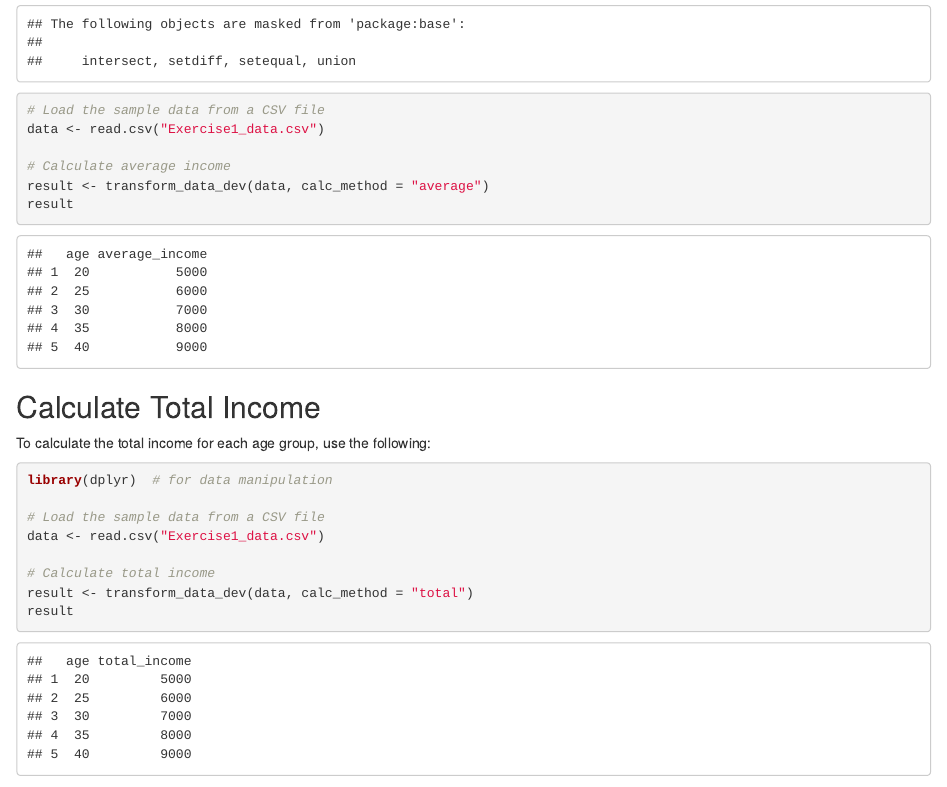
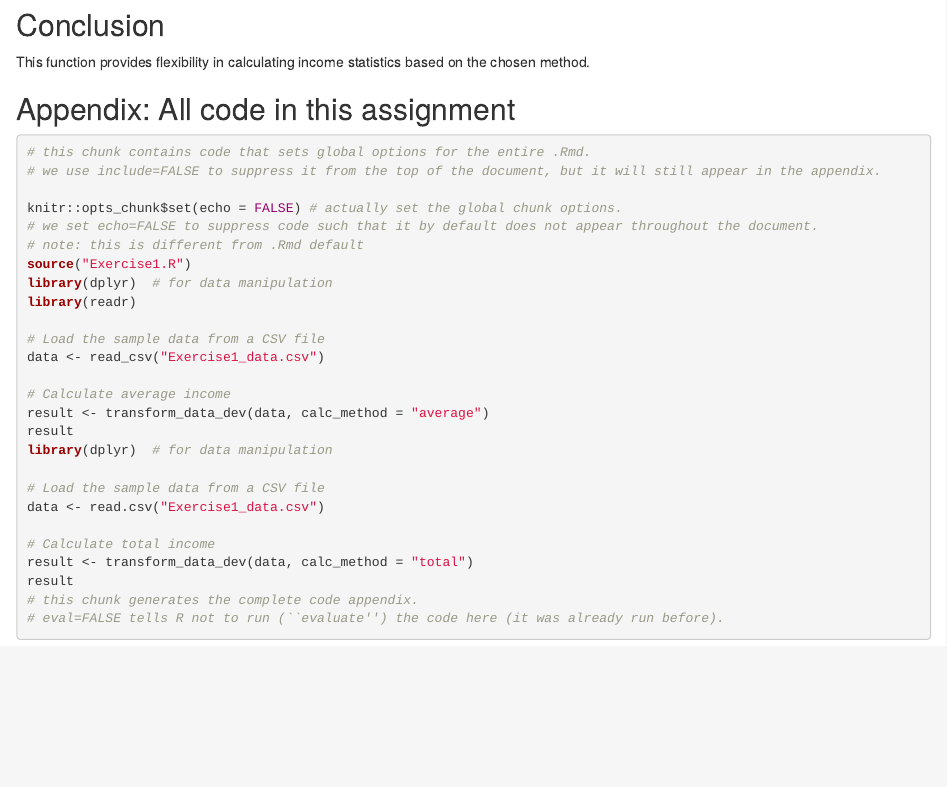
Before and after one commit to ZJDL-jw/MY472-Assignment-2, an R Markdown document (Documentation.Rmd): the page in a window 1100 px wide, from 610 px down before the commit and from 1140 px down after it. The pictures show the output file Documentation.html that the author committed with the source, opened offline.

Commit message:
Deleted the sample code and apply the template to the rmd. file

````diff
--- a/Documentation.Rmd
+++ b/Documentation.Rmd
@@ -3,6 +3,15 @@ title: "Documentation"
 output: html_document
 date: "2023-11-02"
 ---
+
+```{r setup, include=FALSE}
+# this chunk contains code that sets global options for the entire .Rmd.
+# we use include=FALSE to suppress it from the top of the document, but it will still appear in the appendix.
+
+knitr::opts_chunk$set(echo = FALSE) # actually set the global chunk options.
+# we set echo=FALSE to suppress code such that it by default does not appear throughout the document.
+# note: this is different from .Rmd default
+```
 
 # Introduction
 
@@ -22,9 +31,10 @@ To calculate the average income for each age group, use the following:
 
 ```{r}
 library(dplyr)  # for data manipulation
+library(readr)
 
 # Load the sample data from a CSV file
-data <- read.csv("Exercise1_data.csv")
+data <- read_csv("Exercise1_data.csv")
 
 # Calculate average income
 result <- transform_data_dev(data, calc_method = "average")
@@ -49,3 +59,10 @@ result
 ## Conclusion
 
 This function provides flexibility in calculating income statistics based on the chosen method.
+
+## Appendix: All code in this assignment
+
+```{r ref.label=knitr::all_labels(), echo=TRUE, eval=FALSE}
+# this chunk generates the complete code appendix.
+# eval=FALSE tells R not to run (``evaluate'') the code here (it was already run before).
+```
--- a/Exercise1.R
+++ b/Exercise1.R
@@ -15,7 +15,3 @@ transform_data_dev <- function(data, calc_method = "average") {
 
   return(result)
 }
-
-data <- read_csv("Exercise1_data.csv")
-results <- transform_data_dev(data, calc_method = "total")
-results
````
Also changed, not shown: Documentation.html.
